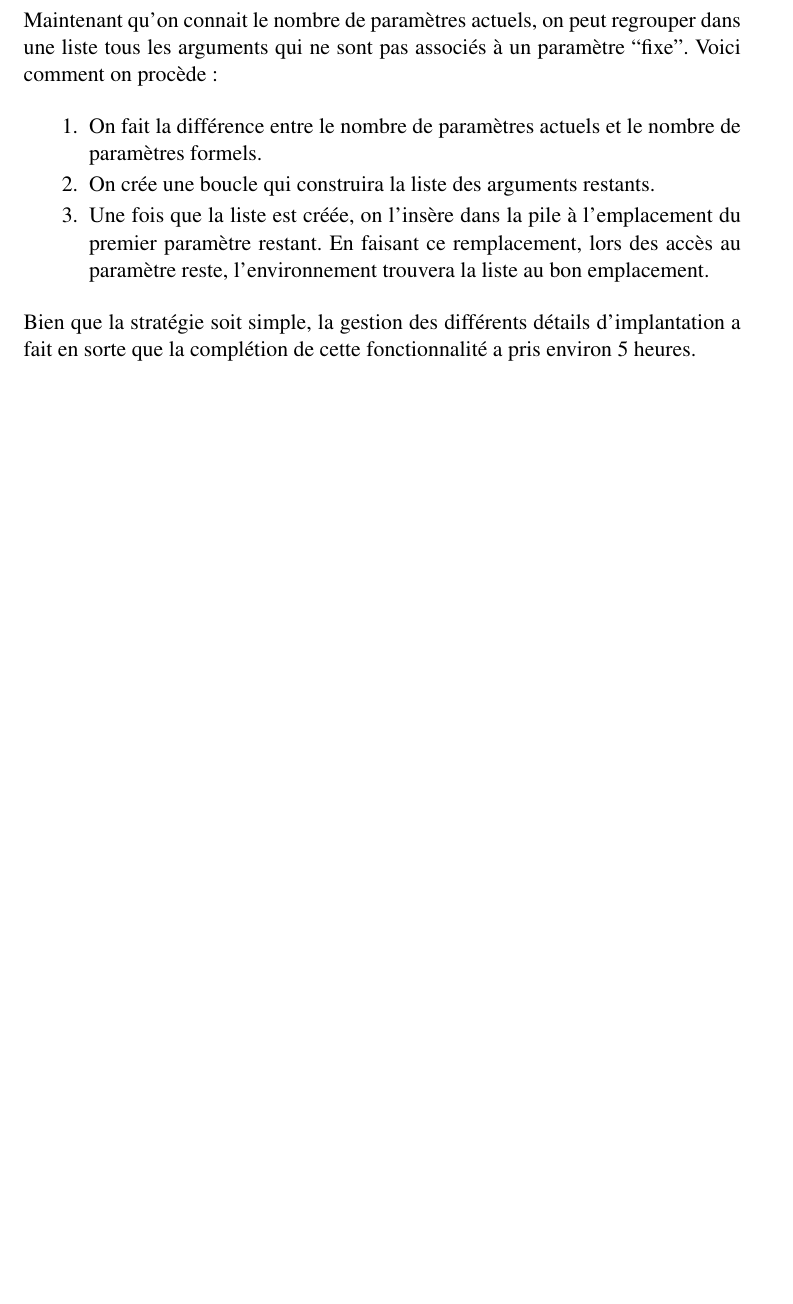
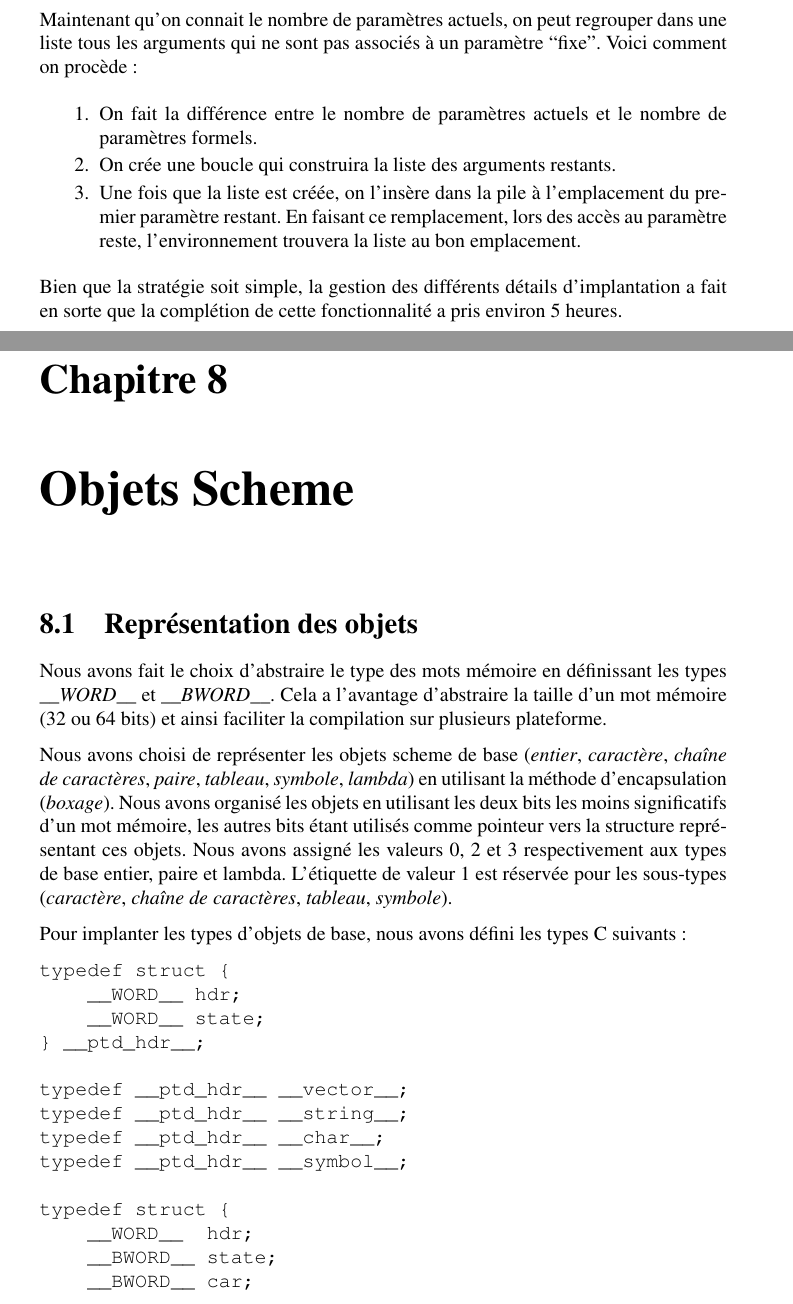
Before and after one commit to gnuvince/ift3065-projet, a LaTeX document (doc/rapport.tex): part of page 24 of 28 before the commit and two parts of pages 23 and 24 of 28 after it, the two joined at a grey line, cut so that both start at the same text, the shorter picture padded with empty space. Compiled offline with pdfLaTeX.

Commit message:
Added section to report

```diff
--- a/doc/rapport.tex
+++ b/doc/rapport.tex
@@ -1,4 +1,4 @@
-\documentclass[11pt]{report}
+\documentclass[10pt]{report}
 
 \usepackage{times}
 \usepackage[utf8]{inputenc}
@@ -913,5 +914,42 @@ Bien que la stratégie soit simple, la gestion des différents détails
 d'implantation a fait en sorte que la complétion de cette
 fonctionnalité a pris environ 5 heures.
 
+\chapter{Objets Scheme}
 
+\section{Représentation des objets}
+Nous avons fait le choix d'abstraire le type des mots mémoire en définissant
+les types \emph{__WORD__} et \emph{__BWORD__}. Cela a l'avantage d'abstraire
+la taille d'un mot mémoire (32 ou 64 bits) et ainsi faciliter la compilation
+sur plusieurs plateforme.
 
+Nous avons choisi de représenter les objets scheme de base (\emph{entier},
+\emph{caractère}, \emph{chaîne de caractères}, \emph{paire}, \emph{tableau},
+\emph{symbole}, \emph{lambda}) en utilisant la méthode d'encapsulation
+(\emph{boxage}). Nous avons organisé les objets en utilisant les deux bits les
+moins significatifs d'un mot mémoire, les autres bits étant utilisés comme
+pointeur vers la structure représentant ces objets. Nous avons assigné les
+valeurs 0, 2 et 3 respectivement aux types de base entier, paire et
+lambda. L'étiquette de valeur 1 est réservée pour les sous-types
+(\emph{caractère}, \emph{chaîne de caractères}, \emph{tableau},
+\emph{symbole}).
+
+Pour implanter les types d'objets de base, nous avons défini les types C suivants:
+
+\begin{verbatim}
+typedef struct {
+    __WORD__ hdr;
+    __WORD__ state;
+} __ptd_hdr__;
+
+typedef __ptd_hdr__ __vector__;
+typedef __ptd_hdr__ __string__;
+typedef __ptd_hdr__ __char__;
+typedef __ptd_hdr__ __symbol__;
+
+typedef struct {
+    __WORD__  hdr;
+    __BWORD__ state;
+    __BWORD__ car;
+    __BWORD__ cdr;
+} __pair__;
+\end{verbatim}
```
Also changed, not shown: doc/rapport.tex (44 more changed lines), 1 other file.
